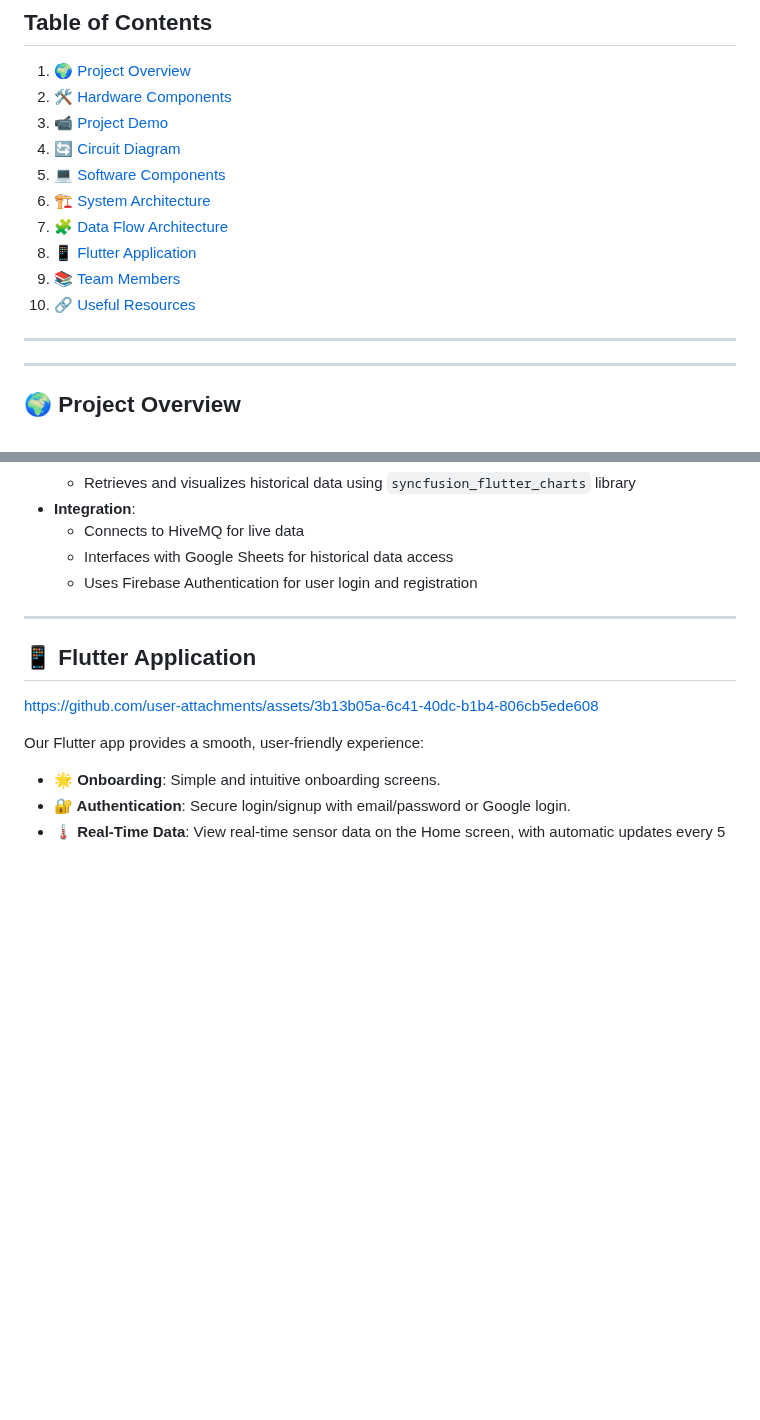
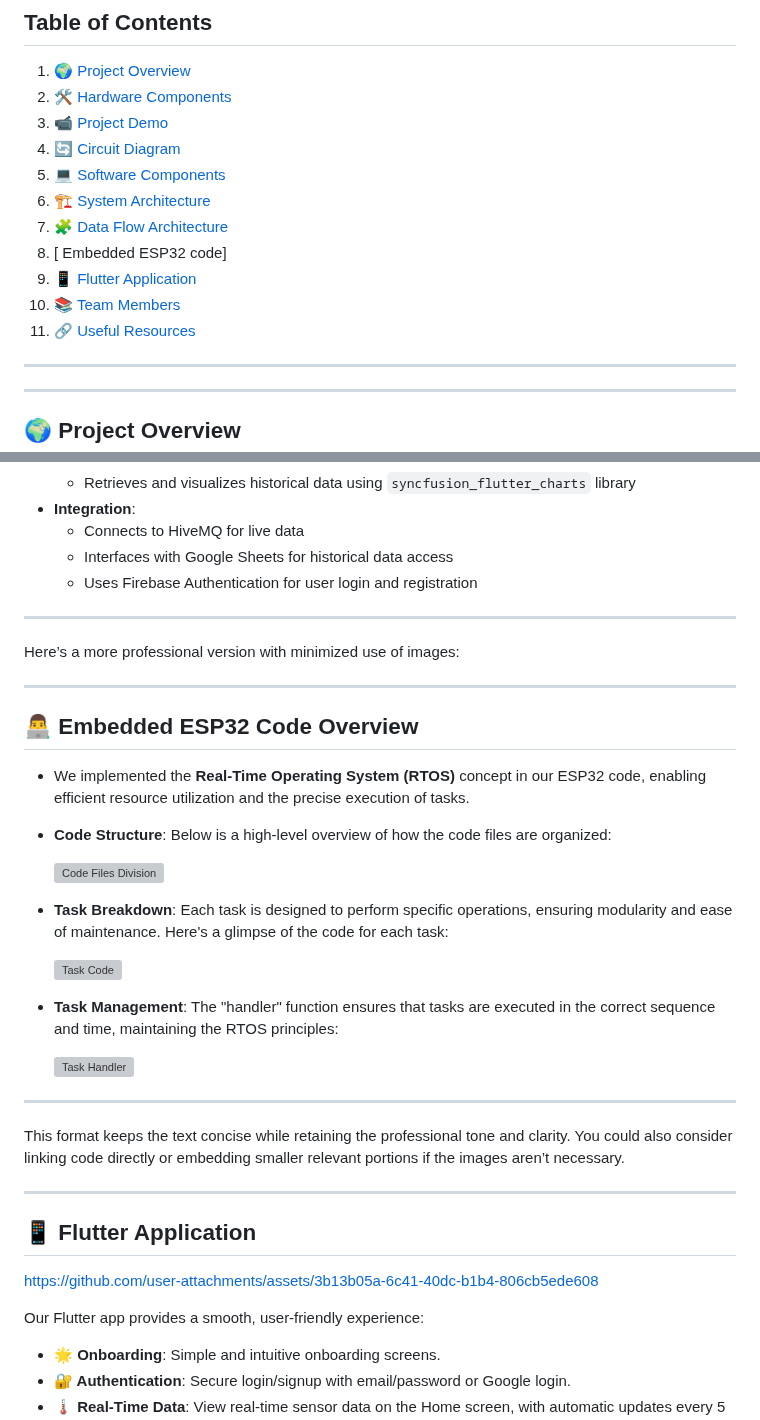
Before and after one commit to shyXguybyte/IoT-Plant-Monitoring-System, a Markdown page: README.md, 2 parts joined by grey strips. Rendered like a GitHub page; blank space fills up the shorter version; grey boxes are pictures that could not be loaded.

```diff
--- a/README.md
+++ b/README.md
@@ -13,9 +13,10 @@ Welcome to our IoT Plant Monitoring System project, developed as part of the 202
 5. [💻 Software Components](#-software-components)
 6. [🏗️ System Architecture](#️-system-architecture)
 7. [🧩 Data Flow Architecture](#-data-flow-architecture)
-8. [📱 Flutter Application](#-flutter-application)
-9. [📚 Team Members](#-team-members)
-10. [🔗 Useful Resources](#-useful-resources)
+8. [ Embedded ESP32 code]
+9. [📱 Flutter Application](#-flutter-application)
+10. [📚 Team Members](#-team-members)
+11. [🔗 Useful Resources](#-useful-resources)
 
 ---
 
@@ -155,7 +156,32 @@ Our system utilizes a multi-component architecture to ensure efficient data coll
   - Interfaces with Google Sheets for historical data access
   - Uses Firebase Authentication for user login and registration
 ---
+Here’s a more professional version with minimized use of images:
 
+---
+
+## 👨‍💻 Embedded ESP32 Code Overview
+
+- We implemented the **Real-Time Operating System (RTOS)** concept in our ESP32 code, enabling efficient resource utilization and the precise execution of tasks.
+
+- **Code Structure**: Below is a high-level overview of how the code files are organized:
+
+  ![Code Files Division](https://github.com/user-attachments/assets/bf42a335-f7ad-4da8-8a9c-82233bf18e70)
+
+- **Task Breakdown**: Each task is designed to perform specific operations, ensuring modularity and ease of maintenance. Here's a glimpse of the code for each task:
+
+  ![Task Code](https://github.com/user-attachments/assets/f39ebbea-e407-454d-9cab-4778ef53479e)
+
+- **Task Management**: The "handler" function ensures that tasks are executed in the correct sequence and time, maintaining the RTOS principles:
+
+  ![Task Handler](https://github.com/user-attachments/assets/94666f18-45c9-4f75-ae99-167abda51f12)
+
+---
+
+This format keeps the text concise while retaining the professional tone and clarity. You could also consider linking code directly or embedding smaller relevant portions if the images aren’t necessary.
+
+
+---
 ## 📱 Flutter Application
 
 
```
